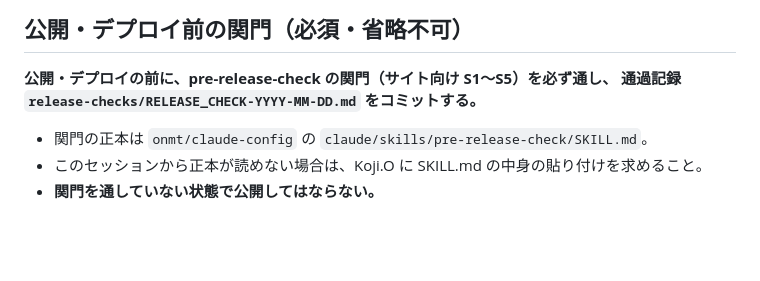
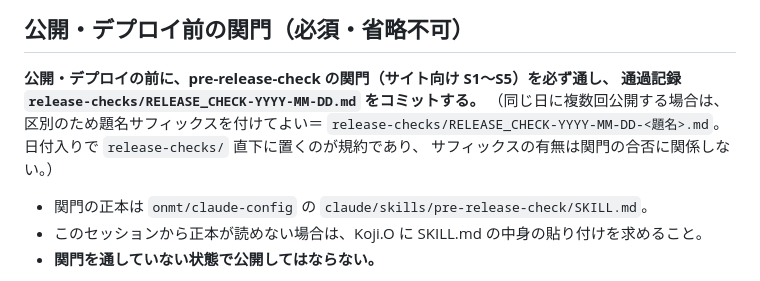
Before and after one commit to onmt/spica-portal, a Markdown page: CLAUDE.md, the part around the change. Rendered like a GitHub page; blank space fills up the shorter version.

```diff
--- a/CLAUDE.md
+++ b/CLAUDE.md
@@ -12,6 +12,9 @@
 
 **公開・デプロイの前に、pre-release-check の関門（サイト向け S1〜S5）を必ず通し、
 通過記録 `release-checks/RELEASE_CHECK-YYYY-MM-DD.md` をコミットする。**
+（同じ日に複数回公開する場合は、区別のため題名サフィックスを付けてよい＝
+`release-checks/RELEASE_CHECK-YYYY-MM-DD-<題名>.md`。日付入りで `release-checks/` 直下に置くのが規約であり、
+サフィックスの有無は関門の合否に関係しない。）
 
 - 関門の正本は `onmt/claude-config` の `claude/skills/pre-release-check/SKILL.md`。
 - このセッションから正本が読めない場合は、Koji.O に SKILL.md の中身の貼り付けを求めること。
```
Also changed, not shown: release-checks/RELEASE_CHECK-2026-07-18-claude-md.md (added, +25 -0 lines).
